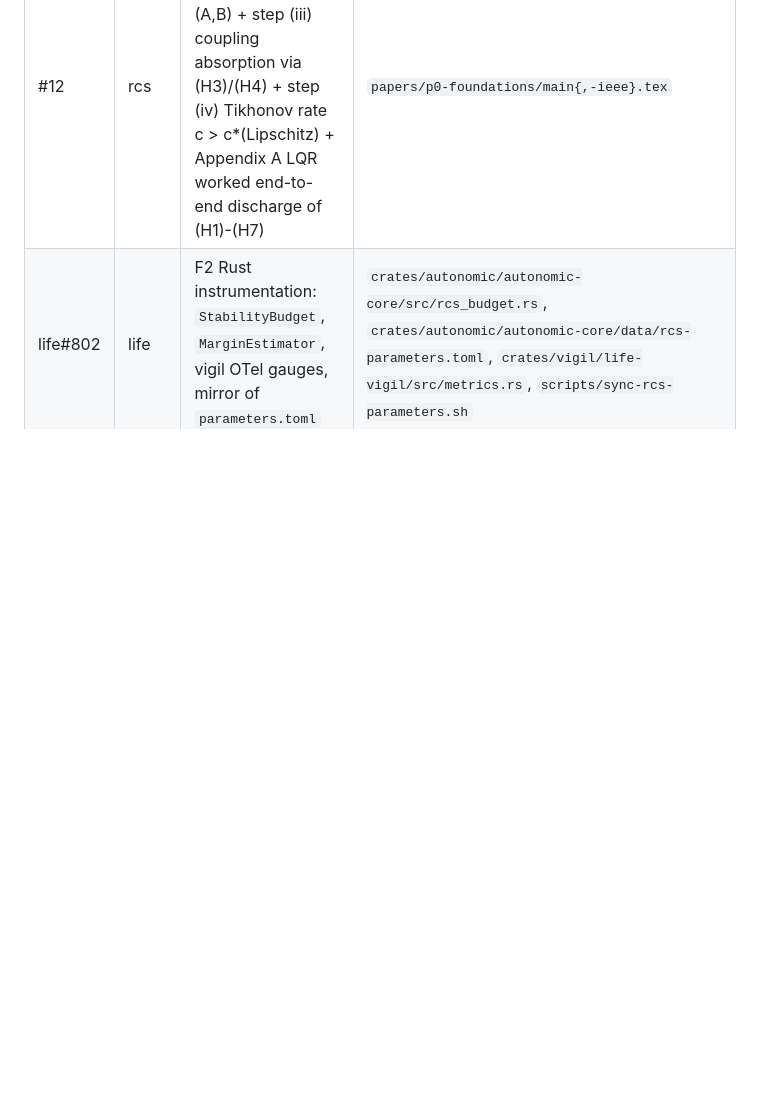
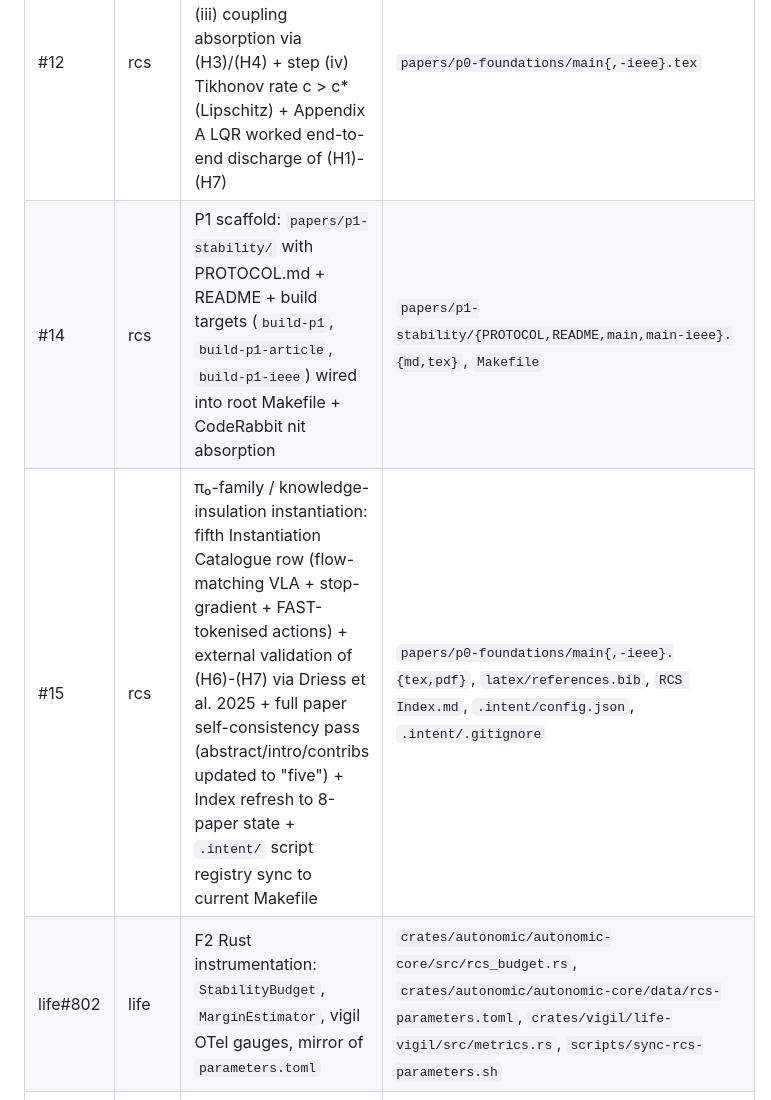
Before and after one commit to broomva/rcs, a Markdown page: CLAUDE.md, the part around the change. Drawn GitHub-style; blank space fills up the shorter version.

Commit message:
docs: bump CLAUDE.md Landed infrastructure table with PR #14 and PR #15
Follows the post-merge docs-bump pattern established by PR #11 and PR #13.

- PR #14 (P1 scaffold): adds papers/p1-stability/ with PROTOCOL.md +
  README + build-p1 / build-p1-article / build-p1-ieee Makefile targets.
- PR #15 (π₀ / knowledge insulation): fifth Instantiation Catalogue row
  tying flow-matching VLAs (Black et al. 2024 / Driess et al. 2025) to
  the RCS type signature and using the training-time knowledge-insulation
  protocol as the strongest current external validation of the
  level-separation principle underpinning Theorem~\ref{thm:recursive}'s
  (H6)-(H7). Full internal-consistency pass (abstract / intro / contribs)
  + Index refresh to reflect all 8 paper dirs + .intent/ script registry
  sync to current Makefile.

```diff
--- a/CLAUDE.md
+++ b/CLAUDE.md
@@ -194,6 +194,8 @@ Python 3.11+ required (uses `tomllib` stdlib). No third-party deps. CI is Python
 | #10 | rcs | D2.1 CodeRabbit review fixes: N₀ standing-max convention + Section VII caption scoping + conclusion sync with regime-restricted prop:triple + EGRI shield_2 row label update | `papers/p0-foundations/main{,-ieee}.tex`, `CLAUDE.md` |
 | #11 | rcs | D7 post-merge cleanup: prune local branches (validate-rcs-framework-claims, fix-codereview-d2-pass-1), CLAUDE.md PR #10 row addition, life-repo mirror sanity test green | `CLAUDE.md` |
 | #12 | rcs | D2.2 paper-rigor v2: prop:triple regime conditions (A,B) + step (iii) coupling absorption via (H3)/(H4) + step (iv) Tikhonov rate c > c*(Lipschitz) + Appendix A LQR worked end-to-end discharge of (H1)-(H7) | `papers/p0-foundations/main{,-ieee}.tex` |
+| #14 | rcs | P1 scaffold: `papers/p1-stability/` with PROTOCOL.md + README + build targets (`build-p1`, `build-p1-article`, `build-p1-ieee`) wired into root Makefile + CodeRabbit nit absorption | `papers/p1-stability/{PROTOCOL,README,main,main-ieee}.{md,tex}`, `Makefile` |
+| #15 | rcs | π₀-family / knowledge-insulation instantiation: fifth Instantiation Catalogue row (flow-matching VLA + stop-gradient + FAST-tokenised actions) + external validation of (H6)-(H7) via Driess et al. 2025 + full paper self-consistency pass (abstract/intro/contribs updated to "five") + Index refresh to 8-paper state + `.intent/` script registry sync to current Makefile | `papers/p0-foundations/main{,-ieee}.{tex,pdf}`, `latex/references.bib`, `RCS Index.md`, `.intent/config.json`, `.intent/.gitignore` |
 | life#802 | life | F2 Rust instrumentation: `StabilityBudget`, `MarginEstimator`, vigil OTel gauges, mirror of `parameters.toml` | `crates/autonomic/autonomic-core/src/rcs_budget.rs`, `crates/autonomic/autonomic-core/data/rcs-parameters.toml`, `crates/vigil/life-vigil/src/metrics.rs`, `scripts/sync-rcs-parameters.sh` |
 | life#803 | life | CI/CD cleanup: Rust 1.95 clippy cascade + RUSTSEC-2026-0097/0098/0099 | 10+ files across crates |
 | life#804 | life | end-to-end RCS validation: `RcsObserver`, daemon state observation, production-path test | `crates/arcan/arcand/src/rcs_observer.rs`, `crates/arcan/arcand/tests/rcs_validation.rs` |
```
